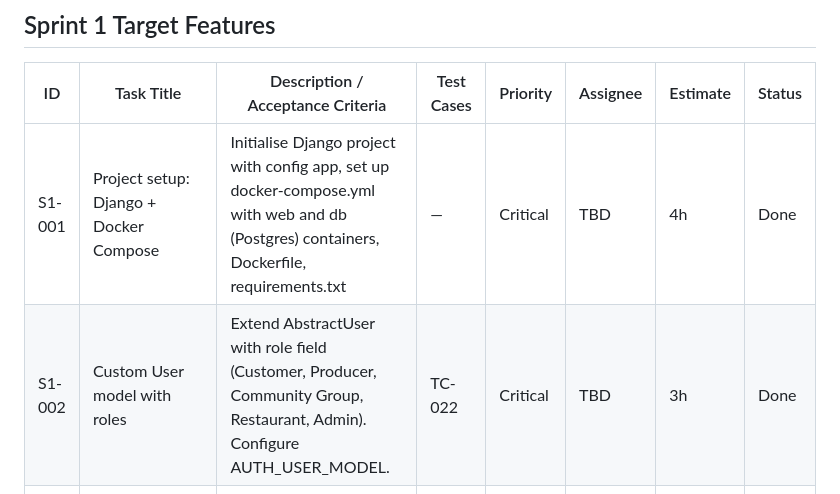
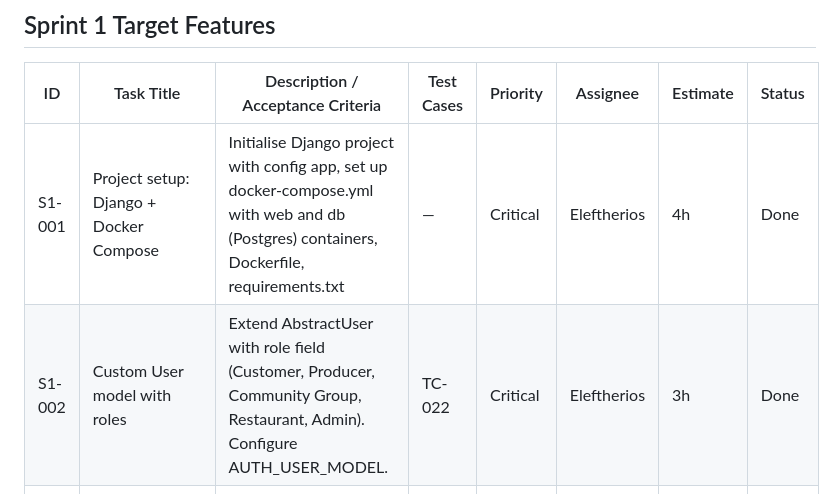
Before and after one commit to eleftherios2tsou/DESD, a Markdown page: README.md, the part around the change. GitHub-like rendering.

Commit message:
Update task assignees in README.md

```diff
--- a/README.md
+++ b/README.md
@@ -62,8 +62,8 @@ python manage.py runserver
 
 | ID      | Task Title                                   | Description / Acceptance Criteria | Test Cases | Priority | Assignee | Estimate | Status |
 |---------|----------------------------------------------|-----------------------------------|------------|----------|----------|----------|--------|
-| S1-001  | Project setup: Django + Docker Compose       | Initialise Django project with config app, set up docker-compose.yml with web and db (Postgres) containers, Dockerfile, requirements.txt | — | Critical | TBD | 4h | Done |
-| S1-002  | Custom User model with roles                 | Extend AbstractUser with role field (Customer, Producer, Community Group, Restaurant, Admin). Configure AUTH_USER_MODEL. | TC-022 | Critical | TBD | 3h | Done |
+| S1-001  | Project setup: Django + Docker Compose       | Initialise Django project with config app, set up docker-compose.yml with web and db (Postgres) containers, Dockerfile, requirements.txt | — | Critical | Eleftherios | 4h | Done |
+| S1-002  | Custom User model with roles                 | Extend AbstractUser with role field (Customer, Producer, Community Group, Restaurant, Admin). Configure AUTH_USER_MODEL. | TC-022 | Critical | Eleftherios | 3h | Done |
 | S1-003  | Customer registration & login                | Registration form, login/logout views, session management, password hashing. Redirect based on role. | TC-001, TC-002, TC-022 | Critical | TBD | 4h | To Do |
 | S1-004  | Producer registration + ProducerProfile model| Producer-specific registration with business name, address, postcode. Create ProducerProfile on save. | TC-001 | Critical | TBD | 3h | To Do |
 | S1-005  | Role-based access control (RBAC)             | Decorators/middleware to prevent customers accessing producer features and vice versa. Unauthorised access shows error. | TC-022 | Critical | TBD | 3h | To Do |
```
